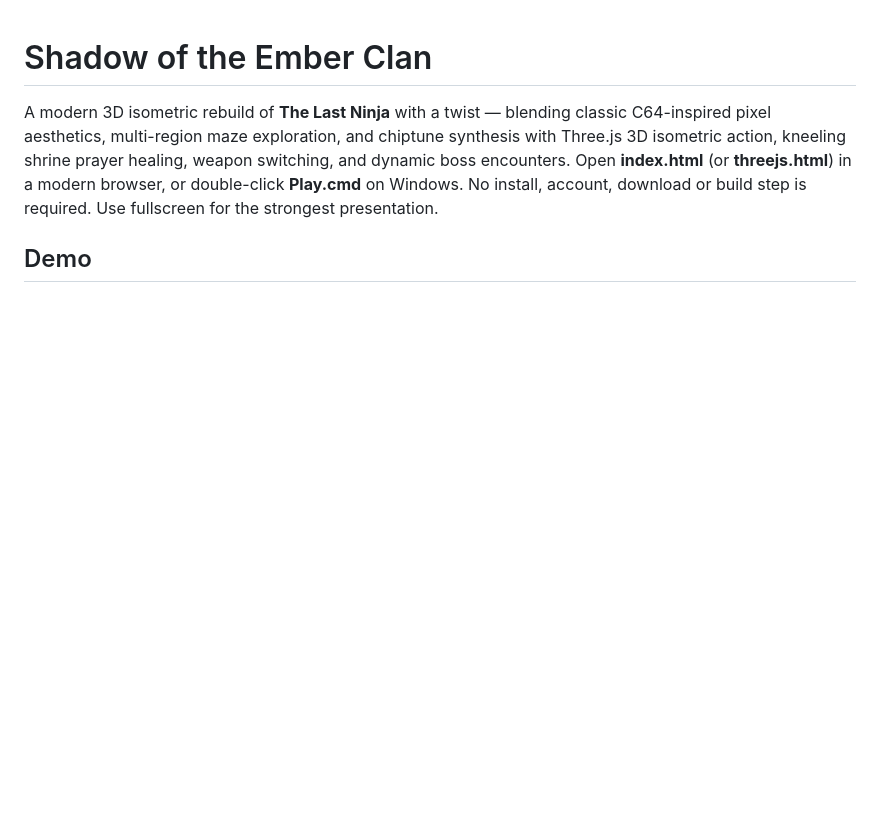
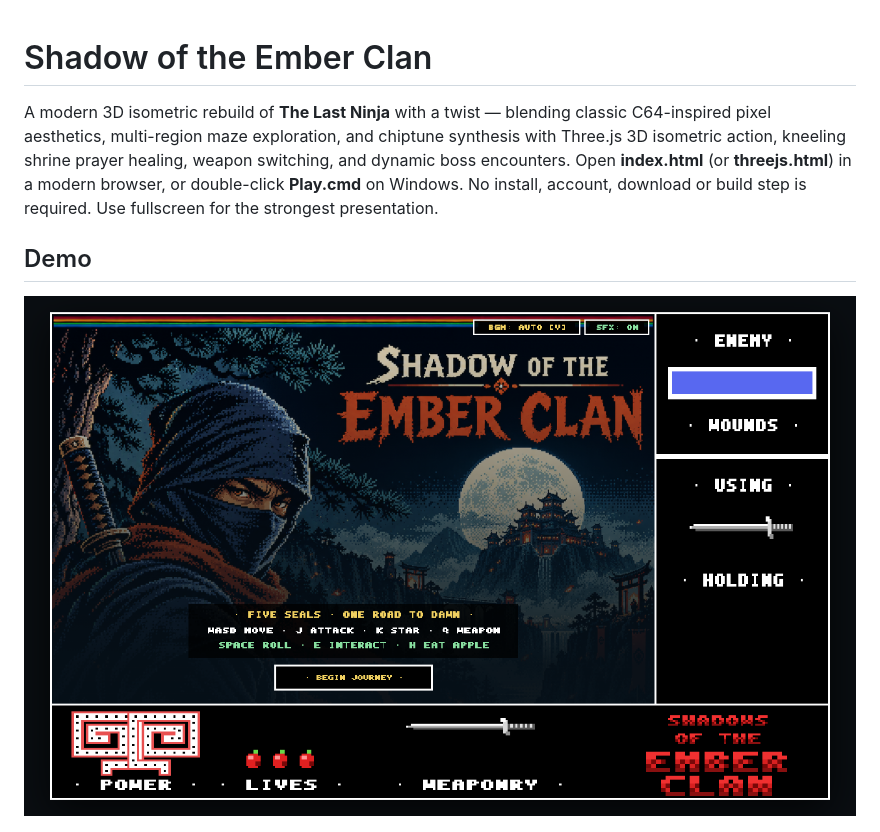
Before and after one commit to skdsam/shadow-of-the-ember-clan, a Markdown page: README.md, the part around one of its changes. Drawn GitHub-style; pictures changed too: docs/intro-screen.png (added); blank space fills up the shorter version.

Commit message:
Show one intro screenshot and one gameplay screenshot in README

```diff
--- a/README.md
+++ b/README.md
@@ -4,4 +4,6 @@ A modern 3D isometric rebuild of **The Last Ninja** with a twist — blending cl
 
 ## Demo
 
+![Title & Intro Screen](docs/intro-screen.png)
+
 ![Wastelands Isometric Gameplay](docs/gameplay-shrine-monk.png)
```
Also changed, not shown: other parts of README.md (+0 -2 lines), docs/gameplay-praying.png (deleted).
